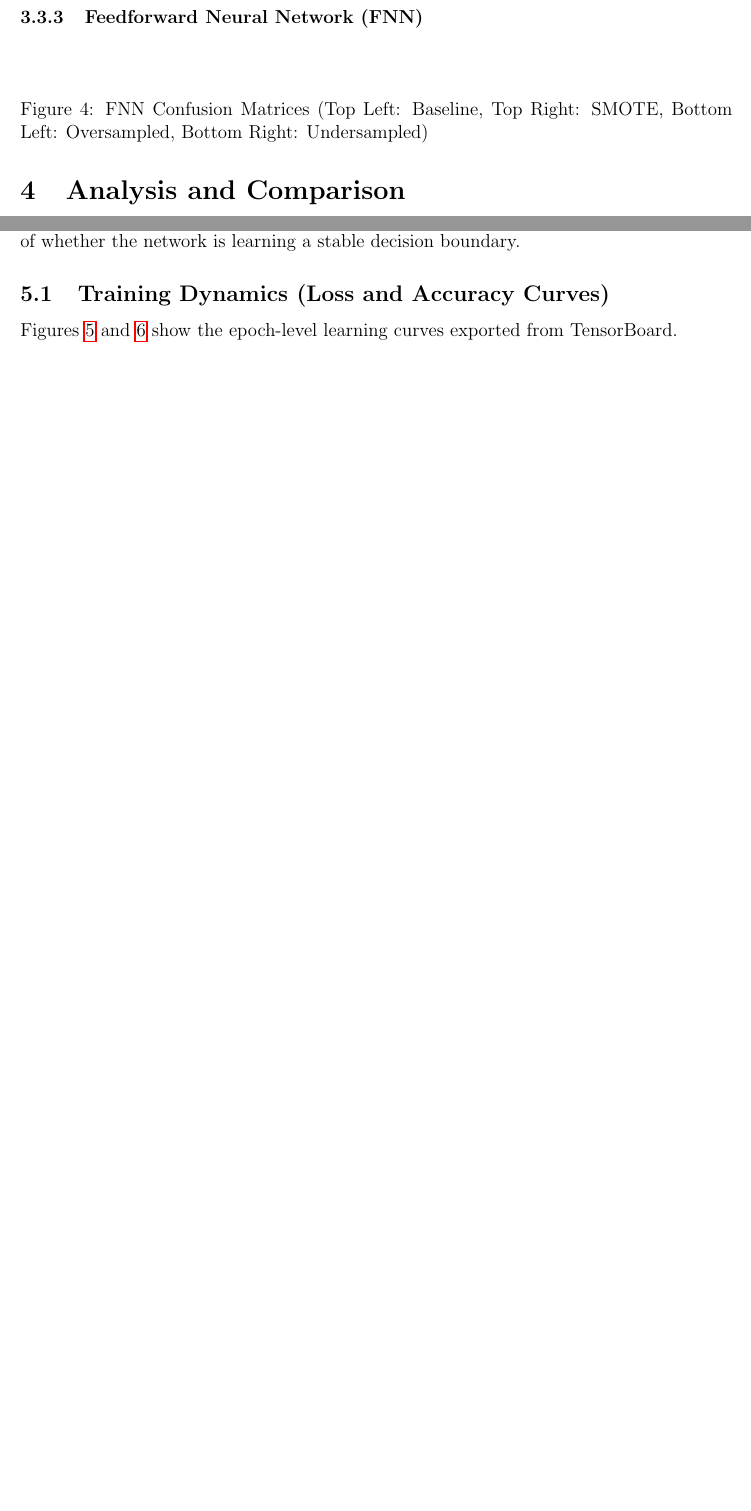
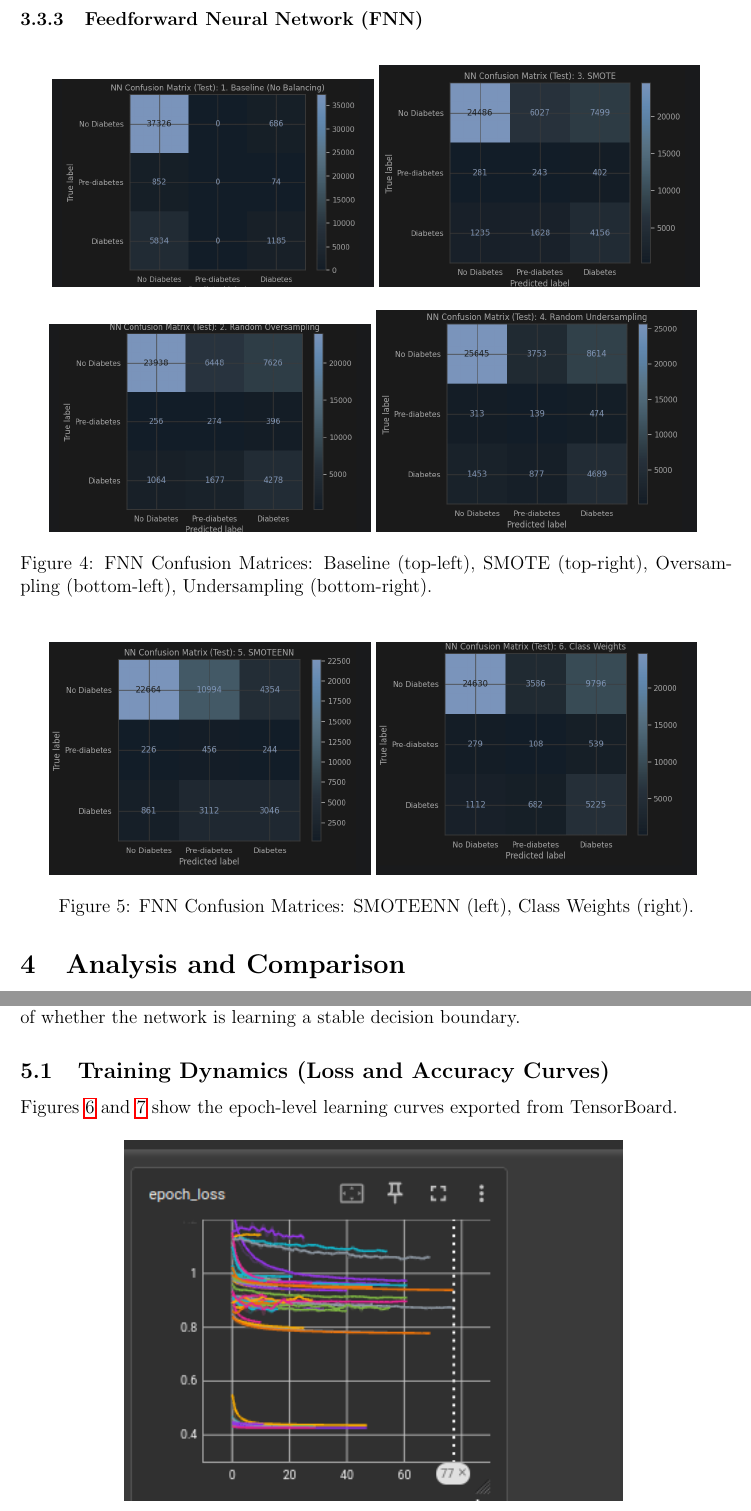
Before and after one commit to youssefkhamis998/diabetes-risk-prediction-ml, a LaTeX document (report/report.tex): two parts of pages 6 and 8 of 12 before the commit and two parts of pages 7 and 9 of 13 after it, joined at a grey line, cut so that both start at the same text, the shorter picture padded with empty space. Compiled offline with pdfLaTeX.

Commit message:
results and add confussion matrix in report
Signed-off-by: youssefkhamis998 <154970825+youssefkhamis998@users.noreply.github.com>

```diff
--- a/report/report.tex
+++ b/report/report.tex
@@ -132,12 +132,19 @@ Table \ref{tab:results} summarizes the performance of all trained models on the
 \subsubsection{Feedforward Neural Network (FNN)}
 \begin{figure}[H]
     \centering
-    % \includegraphics[width=0.45\textwidth]{fnn_baseline_cm.png}
-    % \includegraphics[width=0.45\textwidth]{fnn_smote_cm.png} \\
+    \includegraphics[width=0.45\textwidth]{nn_baseline_cm.png}
+    \includegraphics[width=0.45\textwidth]{nn_smote_cm.png} \\
     \vspace{0.5cm}
-    % \includegraphics[width=0.45\textwidth]{fnn_oversample_cm.png}
-    % \includegraphics[width=0.45\textwidth]{fnn_undersample_cm.png}
-    \caption{FNN Confusion Matrices (Top Left: Baseline, Top Right: SMOTE, Bottom Left: Oversampled, Bottom Right: Undersampled)}
+    \includegraphics[width=0.45\textwidth]{nn_overSampling_cm.png}
+    \includegraphics[width=0.45\textwidth]{nn_UnderSampling_cm.png}
+    \caption{FNN Confusion Matrices: Baseline (top-left), SMOTE (top-right), Oversampling (bottom-left), Undersampling (bottom-right).}
+\end{figure}
+
+\begin{figure}[H]
+    \centering
+    \includegraphics[width=0.45\textwidth]{nn_Smoteen_cm.png}
+    \includegraphics[width=0.45\textwidth]{nn_classWeights_cm.png}
+    \caption{FNN Confusion Matrices: SMOTEENN (left), Class Weights (right).}
 \end{figure}
 
 \section{Analysis and Comparison}
```
Also changed, not shown: report/nn_Smoteen_cm.png (added), report/nn_UnderSampling_cm.png (added), report/nn_baseline_cm.png (added), report/nn_classWeights_cm.png (added), report/nn_overSampling_cm.png (added), report/nn_smote_cm.png (added), report/report.pdf, 3 other files.
